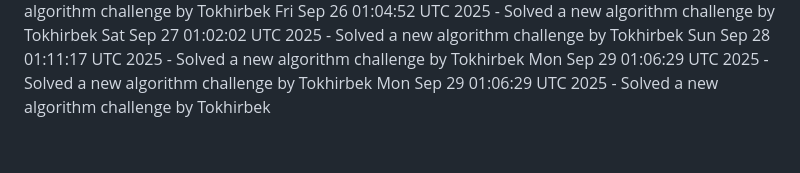
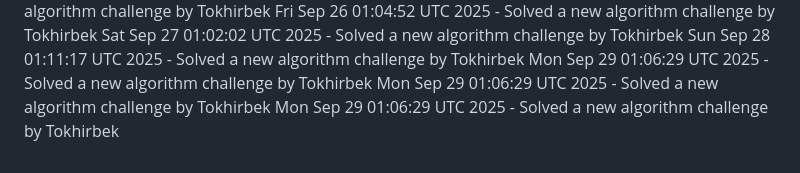
Before and after one commit to Jeymsbond97/OnlineKing-Website, a Markdown page: daily_coding_challenges.md, the part around the change. Rendered like a GitHub page.

Commit message:
Solved a new algorithm challenge by Tokhirbek at 2025-09-29 01:06:29

```diff
--- a/daily_coding_challenges.md
+++ b/daily_coding_challenges.md
@@ -756,3 +756,4 @@ Sat Sep 27 01:02:02 UTC 2025 - Solved a new algorithm challenge by Tokhirbek
 Sun Sep 28 01:11:17 UTC 2025 - Solved a new algorithm challenge by Tokhirbek
 Mon Sep 29 01:06:29 UTC 2025 - Solved a new algorithm challenge by Tokhirbek
 Mon Sep 29 01:06:29 UTC 2025 - Solved a new algorithm challenge by Tokhirbek
+Mon Sep 29 01:06:29 UTC 2025 - Solved a new algorithm challenge by Tokhirbek
```
